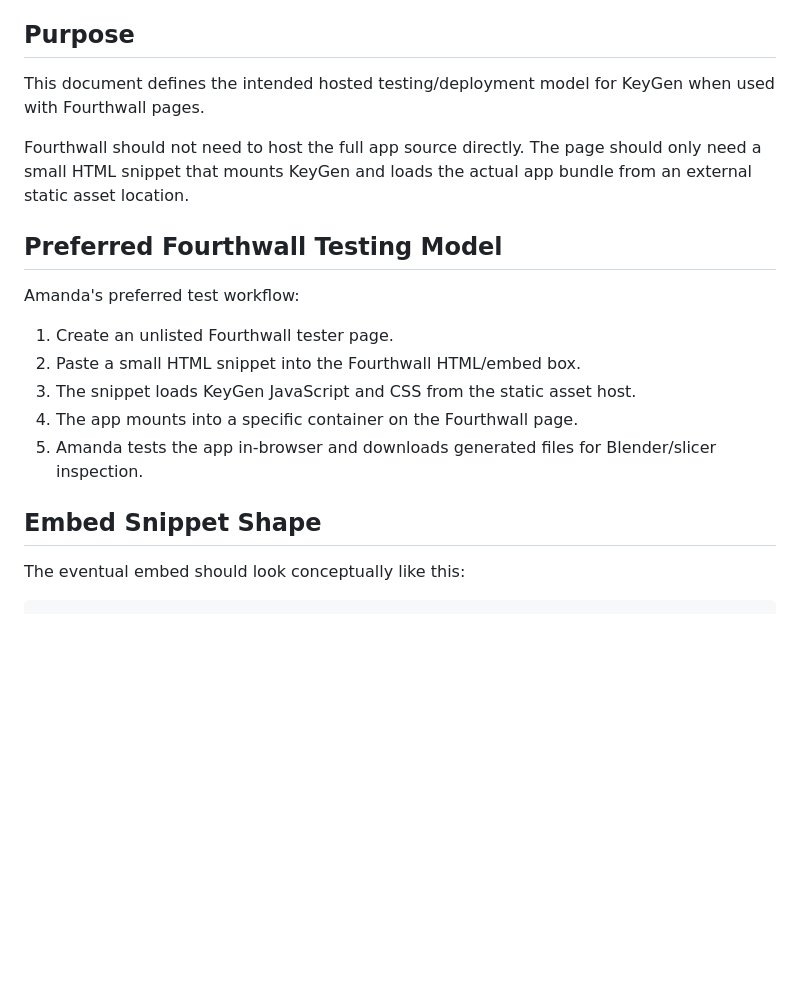
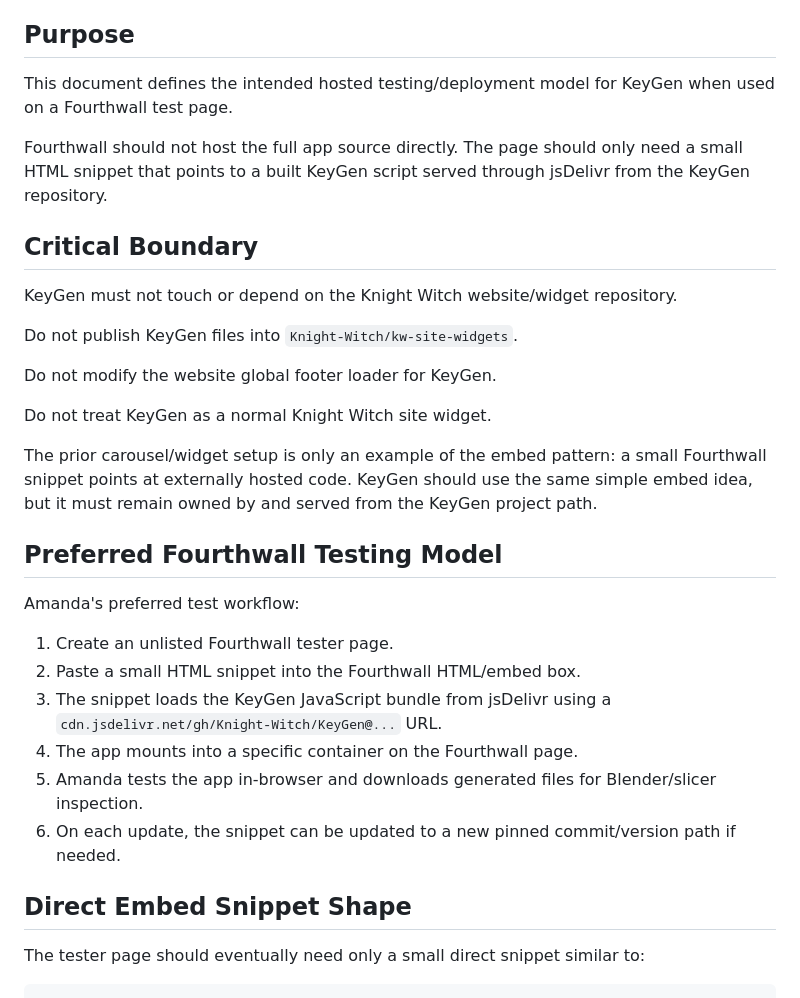
Before and after one commit to Knight-Witch/KeyGen, a Markdown page: DOCS/EMBED_DEPLOYMENT_SPEC.md, the part around one of its changes. GitHub-like rendering; blank space fills up the shorter version.

````diff
--- a/DOCS/EMBED_DEPLOYMENT_SPEC.md
+++ b/DOCS/EMBED_DEPLOYMENT_SPEC.md
@@ -6,9 +6,21 @@ Owner: Amanda Ivans / Knight Witch
 
 ## Purpose
 
-This document defines the intended hosted testing/deployment model for KeyGen when used with Fourthwall pages.
+This document defines the intended hosted testing/deployment model for KeyGen when used on a Fourthwall test page.
 
-Fourthwall should not need to host the full app source directly. The page should only need a small HTML snippet that mounts KeyGen and loads the actual app bundle from an external static asset location.
+Fourthwall should not host the full app source directly. The page should only need a small HTML snippet that points to a built KeyGen script served through jsDelivr from the KeyGen repository.
+
+## Critical Boundary
+
+KeyGen must not touch or depend on the Knight Witch website/widget repository.
+
+Do not publish KeyGen files into `Knight-Witch/kw-site-widgets`.
+
+Do not modify the website global footer loader for KeyGen.
+
+Do not treat KeyGen as a normal Knight Witch site widget.
+
+The prior carousel/widget setup is only an example of the embed pattern: a small Fourthwall snippet points at externally hosted code. KeyGen should use the same simple embed idea, but it must remain owned by and served from the KeyGen project path.
 
 ## Preferred Fourthwall Testing Model
 
@@ -16,13 +28,14 @@ Amanda's preferred test workflow:
 
 1. Create an unlisted Fourthwall tester page.
 2. Paste a small HTML snippet into the Fourthwall HTML/embed box.
-3. The snippet loads KeyGen JavaScript and CSS from the static asset host.
+3. The snippet loads the KeyGen JavaScript bundle from jsDelivr using a `cdn.jsdelivr.net/gh/Knight-Witch/KeyGen@...` URL.
 4. The app mounts into a specific container on the Fourthwall page.
 5. Amanda tests the app in-browser and downloads generated files for Blender/slicer inspection.
+6. On each update, the snippet can be updated to a new pinned commit/version path if needed.
 
-## Embed Snippet Shape
+## Direct Embed Snippet Shape
 
-The eventual embed should look conceptually like this:
+The tester page should eventually need only a small direct snippet similar to:
 
 ```html
 <div id="keygen-app" data-keygen-mode="dev"></div>
````
Also changed, not shown: other parts of DOCS/EMBED_DEPLOYMENT_SPEC.md (+34 -17 lines).
